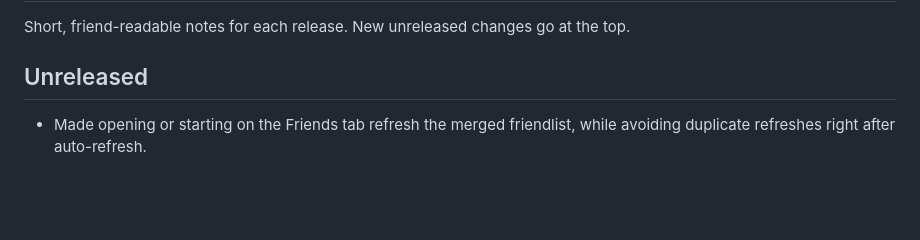
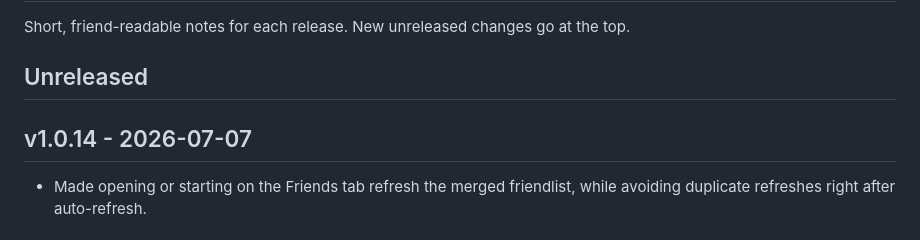
Before and after one commit to Jonas-Merforth/league-account-switcher, a Markdown page: PATCH_NOTES.md, the part around the change. Drawn GitHub-style; blank space fills up the shorter version.

Commit message:
Update patch notes for 1.0.14

```diff
--- a/PATCH_NOTES.md
+++ b/PATCH_NOTES.md
@@ -3,6 +3,8 @@
 Short, friend-readable notes for each release. New unreleased changes go at the top.
 
 ## Unreleased
+
+## v1.0.14 - 2026-07-07
 
 - Made opening or starting on the Friends tab refresh the merged friendlist, while avoiding duplicate refreshes right after auto-refresh.
 
```
